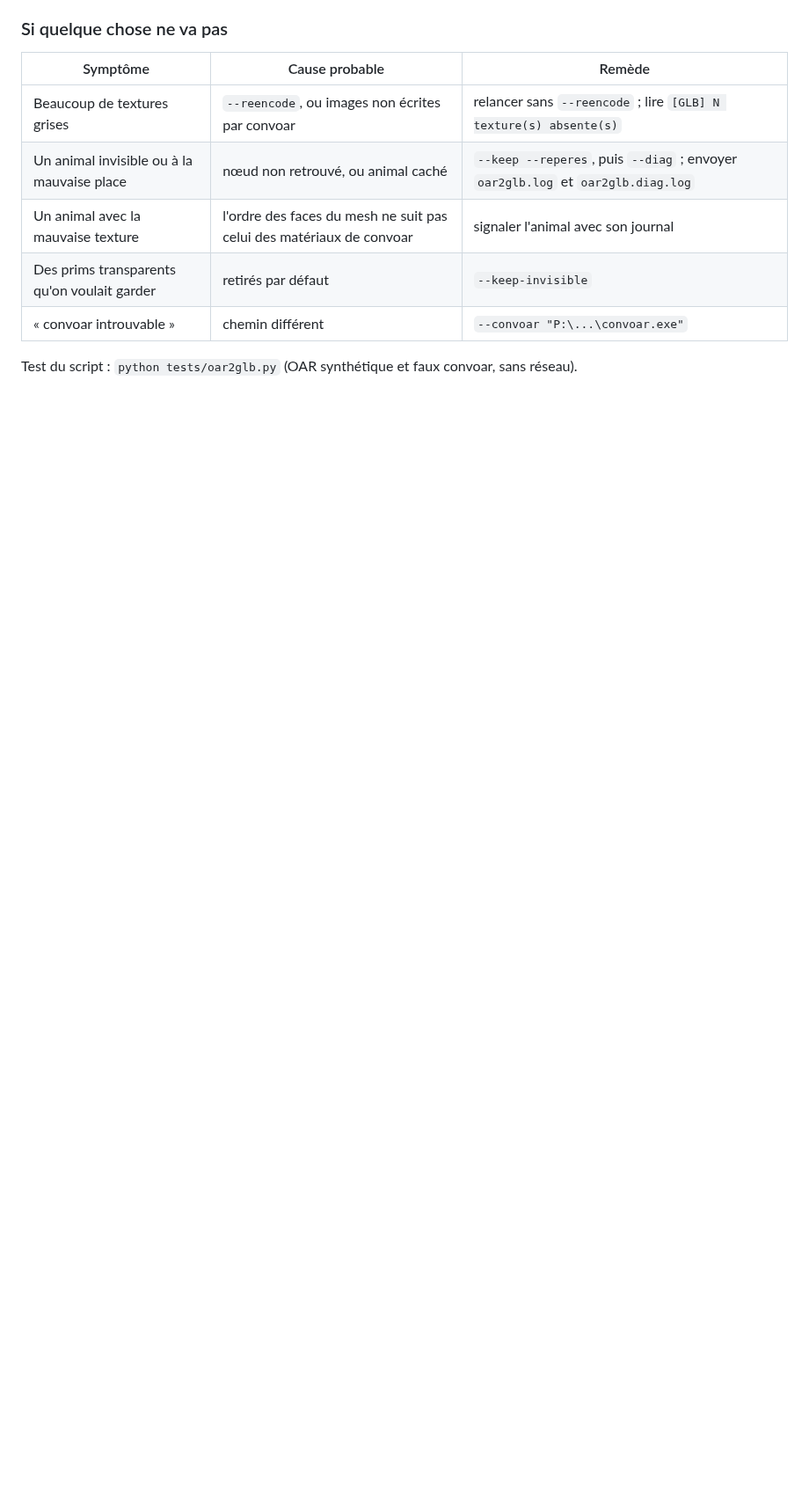
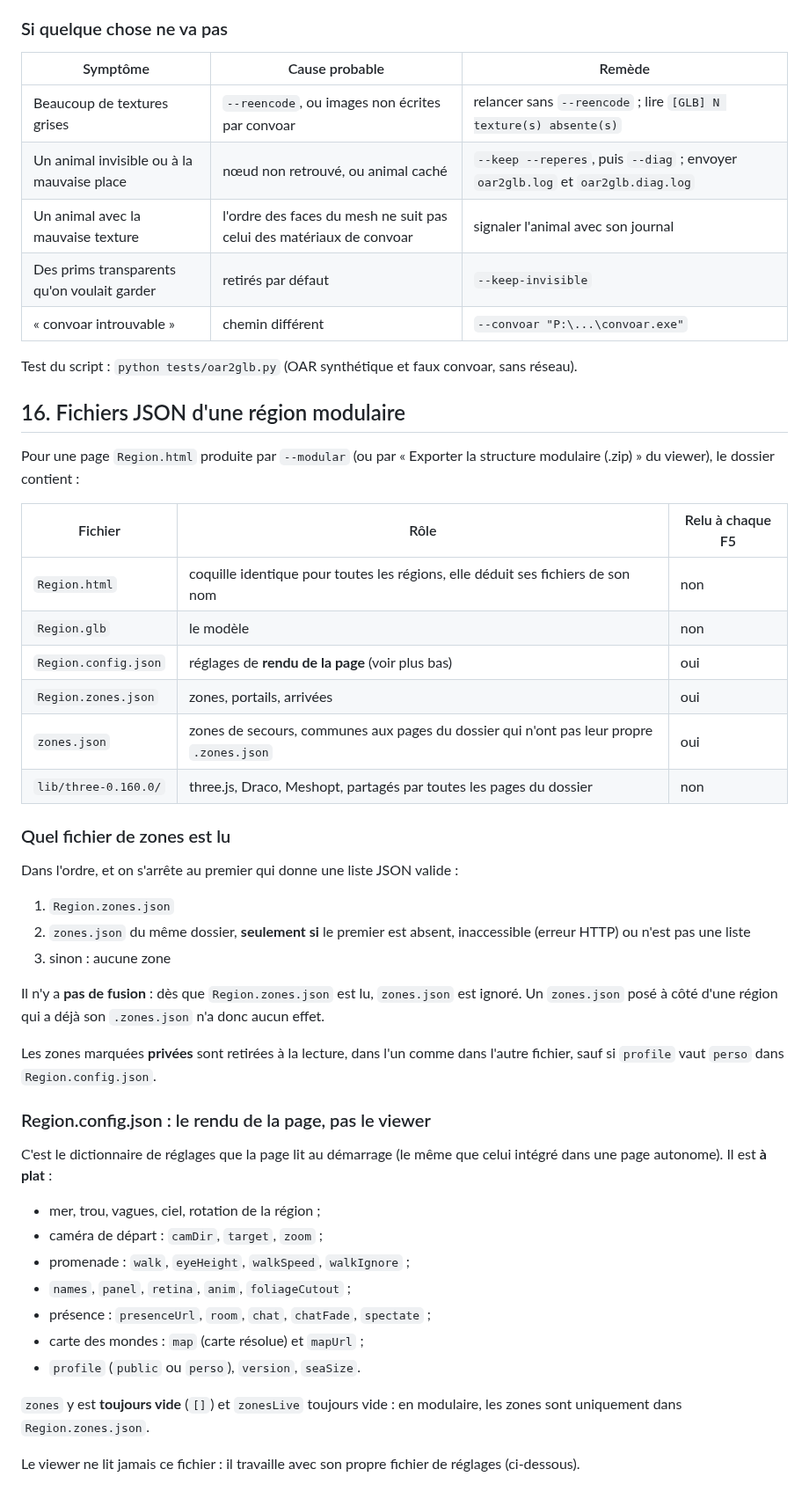
Before and after one commit to Klaatou/Web_3d, a Markdown page: MODE_EMPLOI.md, the part around one of its changes. Shown at 88% size. Rendered like a GitHub page; blank space fills up the shorter version.

```diff
--- a/MODE_EMPLOI.md
+++ b/MODE_EMPLOI.md
@@ -317,3 +317,45 @@ Avant de refaire une conversion, supprimer l'ancien dossier intermédiaire : `Re
 | « convoar introuvable » | chemin différent | `--convoar "P:\...\convoar.exe"` |
 
 Test du script : `python tests/oar2glb.py` (OAR synthétique et faux convoar, sans réseau).
+
+## 16. Fichiers JSON d'une région modulaire
+
+Pour une page `Region.html` produite par `--modular` (ou par « Exporter la structure modulaire (.zip) » du viewer), le dossier contient :
+
+| Fichier              | Rôle                                                                                   | Relu à chaque F5 |
+|----------------------|----------------------------------------------------------------------------------------|------------------|
+| `Region.html`        | coquille identique pour toutes les régions, elle déduit ses fichiers de son nom        | non              |
+| `Region.glb`         | le modèle                                                                              | non              |
+| `Region.config.json` | réglages de **rendu de la page** (voir plus bas)                                       | oui              |
+| `Region.zones.json`  | zones, portails, arrivées                                                              | oui              |
+| `zones.json`         | zones de secours, communes aux pages du dossier qui n'ont pas leur propre `.zones.json` | oui              |
+| `lib/three-0.160.0/` | three.js, Draco, Meshopt, partagés par toutes les pages du dossier                     | non              |
+
+### Quel fichier de zones est lu
+
+Dans l'ordre, et on s'arrête au premier qui donne une liste JSON valide :
+
+1. `Region.zones.json`
+2. `zones.json` du même dossier, **seulement si** le premier est absent, inaccessible (erreur HTTP) ou n'est pas une liste
+3. sinon : aucune zone
+
+Il n'y a **pas de fusion** : dès que `Region.zones.json` est lu, `zones.json` est ignoré. Un `zones.json` posé à côté d'une région qui a déjà son `.zones.json` n'a donc aucun effet.
+
+Les zones marquées **privées** sont retirées à la lecture, dans l'un comme dans l'autre fichier, sauf si `profile` vaut `perso` dans `Region.config.json`.
+
+### Region.config.json : le rendu de la page, pas le viewer
+
+C'est le dictionnaire de réglages que la page lit au démarrage (le même que celui intégré dans une page autonome). Il est **à plat** :
+
+- mer, trou, vagues, ciel, rotation de la région ;
+- caméra de départ : `camDir`, `target`, `zoom` ;
+- promenade : `walk`, `eyeHeight`, `walkSpeed`, `walkIgnore` ;
+- `names`, `panel`, `retina`, `anim`, `foliageCutout` ;
+- présence : `presenceUrl`, `room`, `chat`, `chatFade`, `spectate` ;
+- carte des mondes : `map` (carte résolue) et `mapUrl` ;
+- `profile` (`public` ou `perso`), `version`, `seaSize`.
+
+`zones` y est **toujours vide** (`[]`) et `zonesLive` toujours vide : en modulaire, les zones sont uniquement dans `Region.zones.json`.
+
+Le viewer ne lit jamais ce fichier : il travaille avec son propre fichier de réglages (ci-dessous).
+
```
Also changed, not shown: other parts of MODE_EMPLOI.md (+48 -0 lines), README.md (+1 -1 lines).
